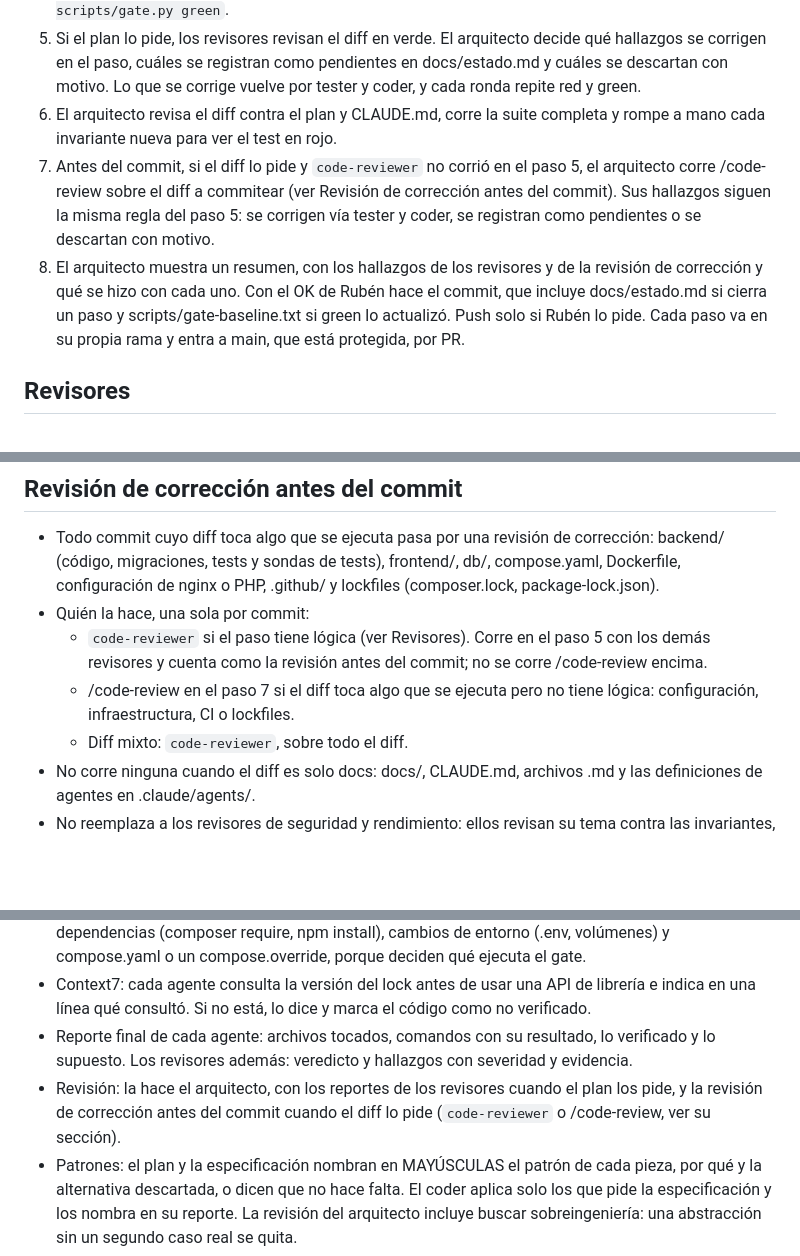
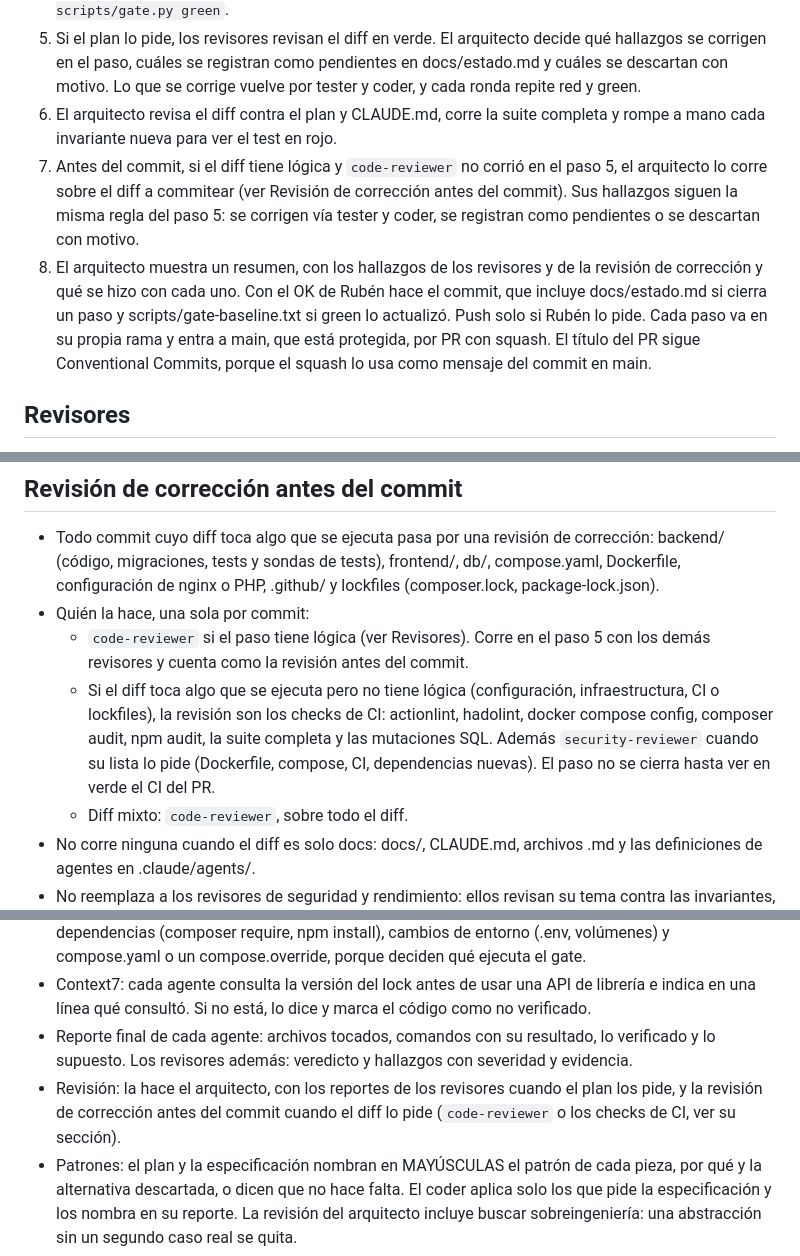
Before and after one commit to rubenerangel/pyme-contable, a Markdown page: docs/workflow.md, 3 parts joined by grey strips. GitHub-like rendering; blank space fills up the shorter version.

```diff
--- a/docs/workflow.md
+++ b/docs/workflow.md
@@ -19,8 +19,8 @@ Tres roles de construcción y tres revisores en Claude Code. Rubén aprueba plan
 4. El coder implementa hasta verde. Nunca edita tests. El arquitecto lo confirma con `python3 scripts/gate.py green`.
 5. Si el plan lo pide, los revisores revisan el diff en verde. El arquitecto decide qué hallazgos se corrigen en el paso, cuáles se registran como pendientes en docs/estado.md y cuáles se descartan con motivo. Lo que se corrige vuelve por tester y coder, y cada ronda repite red y green.
 6. El arquitecto revisa el diff contra el plan y CLAUDE.md, corre la suite completa y rompe a mano cada invariante nueva para ver el test en rojo.
-7. Antes del commit, si el diff lo pide y `code-reviewer` no corrió en el paso 5, el arquitecto corre /code-review sobre el diff a commitear (ver Revisión de corrección antes del commit). Sus hallazgos siguen la misma regla del paso 5: se corrigen vía tester y coder, se registran como pendientes o se descartan con motivo.
-8. El arquitecto muestra un resumen, con los hallazgos de los revisores y de la revisión de corrección y qué se hizo con cada uno. Con el OK de Rubén hace el commit, que incluye docs/estado.md si cierra un paso y scripts/gate-baseline.txt si green lo actualizó. Push solo si Rubén lo pide. Cada paso va en su propia rama y entra a main, que está protegida, por PR.
+7. Antes del commit, si el diff tiene lógica y `code-reviewer` no corrió en el paso 5, el arquitecto lo corre sobre el diff a commitear (ver Revisión de corrección antes del commit). Sus hallazgos siguen la misma regla del paso 5: se corrigen vía tester y coder, se registran como pendientes o se descartan con motivo.
+8. El arquitecto muestra un resumen, con los hallazgos de los revisores y de la revisión de corrección y qué se hizo con cada uno. Con el OK de Rubén hace el commit, que incluye docs/estado.md si cierra un paso y scripts/gate-baseline.txt si green lo actualizó. Push solo si Rubén lo pide. Cada paso va en su propia rama y entra a main, que está protegida, por PR con squash. El título del PR sigue Conventional Commits, porque el squash lo usa como mensaje del commit en main.
 
 ## Revisores
 
@@ -37,8 +37,8 @@ Tres roles de construcción y tres revisores en Claude Code. Rubén aprueba plan
 
 - Todo commit cuyo diff toca algo que se ejecuta pasa por una revisión de corrección: backend/ (código, migraciones, tests y sondas de tests), frontend/, db/, compose.yaml, Dockerfile, configuración de nginx o PHP, .github/ y lockfiles (composer.lock, package-lock.json).
 - Quién la hace, una sola por commit:
-  - `code-reviewer` si el paso tiene lógica (ver Revisores). Corre en el paso 5 con los demás revisores y cuenta como la revisión antes del commit; no se corre /code-review encima.
-  - /code-review en el paso 7 si el diff toca algo que se ejecuta pero no tiene lógica: configuración, infraestructura, CI o lockfiles.
+  - `code-reviewer` si el paso tiene lógica (ver Revisores). Corre en el paso 5 con los demás revisores y cuenta como la revisión antes del commit.
+  - Si el diff toca algo que se ejecuta pero no tiene lógica (configuración, infraestructura, CI o lockfiles), la revisión son los checks de CI: actionlint, hadolint, docker compose config, composer audit, npm audit, la suite completa y las mutaciones SQL. Además `security-reviewer` cuando su lista lo pide (Dockerfile, compose, CI, dependencias nuevas). El paso no se cierra hasta ver en verde el CI del PR.
   - Diff mixto: `code-reviewer`, sobre todo el diff.
 - No corre ninguna cuando el diff es solo docs: docs/, CLAUDE.md, archivos .md y las definiciones de agentes en .claude/agents/.
 - No reemplaza a los revisores de seguridad y rendimiento: ellos revisan su tema contra las invariantes, la revisión de corrección busca bugs y tests que no prueban nada.
@@ -59,7 +59,7 @@ Tres roles de construcción y tres revisores en Claude Code. Rubén aprueba plan
 - Solo el arquitecto, con OK de Rubén: git commit y push, docker compose down -v, instalar dependencias (composer require, npm install), cambios de entorno (.env, volúmenes) y compose.yaml o un compose.override, porque deciden qué ejecuta el gate.
 - Context7: cada agente consulta la versión del lock antes de usar una API de librería e indica en una línea qué consultó. Si no está, lo dice y marca el código como no verificado.
 - Reporte final de cada agente: archivos tocados, comandos con su resultado, lo verificado y lo supuesto. Los revisores además: veredicto y hallazgos con severidad y evidencia.
-- Revisión: la hace el arquitecto, con los reportes de los revisores cuando el plan los pide, y la revisión de corrección antes del commit cuando el diff lo pide (`code-reviewer` o /code-review, ver su sección).
+- Revisión: la hace el arquitecto, con los reportes de los revisores cuando el plan los pide, y la revisión de corrección antes del commit cuando el diff lo pide (`code-reviewer` o los checks de CI, ver su sección).
 - Patrones: el plan y la especificación nombran en MAYÚSCULAS el patrón de cada pieza, por qué y la alternativa descartada, o dicen que no hace falta. El coder aplica solo los que pide la especificación y los nombra en su reporte. La revisión del arquitecto incluye buscar sobreingeniería: una abstracción sin un segundo caso real se quita.
 - Las restricciones por rol ya no son solo instrucción: las impone el hook [.claude/hooks/role_guard.py](../.claude/hooks/role_guard.py), un PreToolUse sobre Edit, Write, MultiEdit, NotebookEdit y Bash que decide por agent_type. Para tester y coder es una baranda contra errores (rutas y comandos prohibidos); para los revisores y cualquier otro subagente es barrera, por lista permitida. Cualquier agente con acceso a docker es root en los contenedores, así que el hook no es un sandbox (ver [decisiones.md](decisiones.md), Trade-offs). Si bloquea algo que el paso necesita, el agente se detiene y se lo pide al arquitecto.
 - Los revisores declaran `tools` como lista permitida (Read, Grep, Glob, Bash y Context7), igual que tester y coder: no heredan herramientas de red ni MCP de salida.
```
Also changed, not shown: docs/estado.md (+1 -1 lines).
